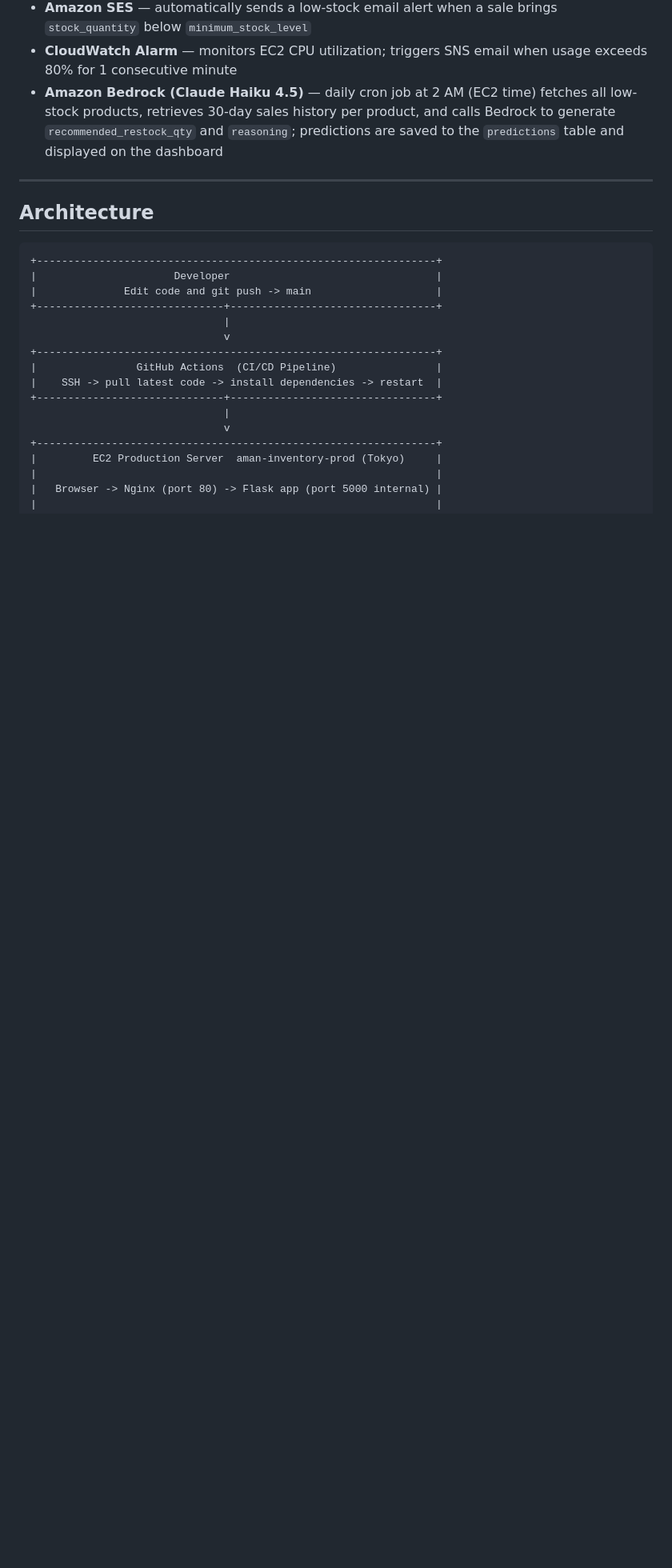
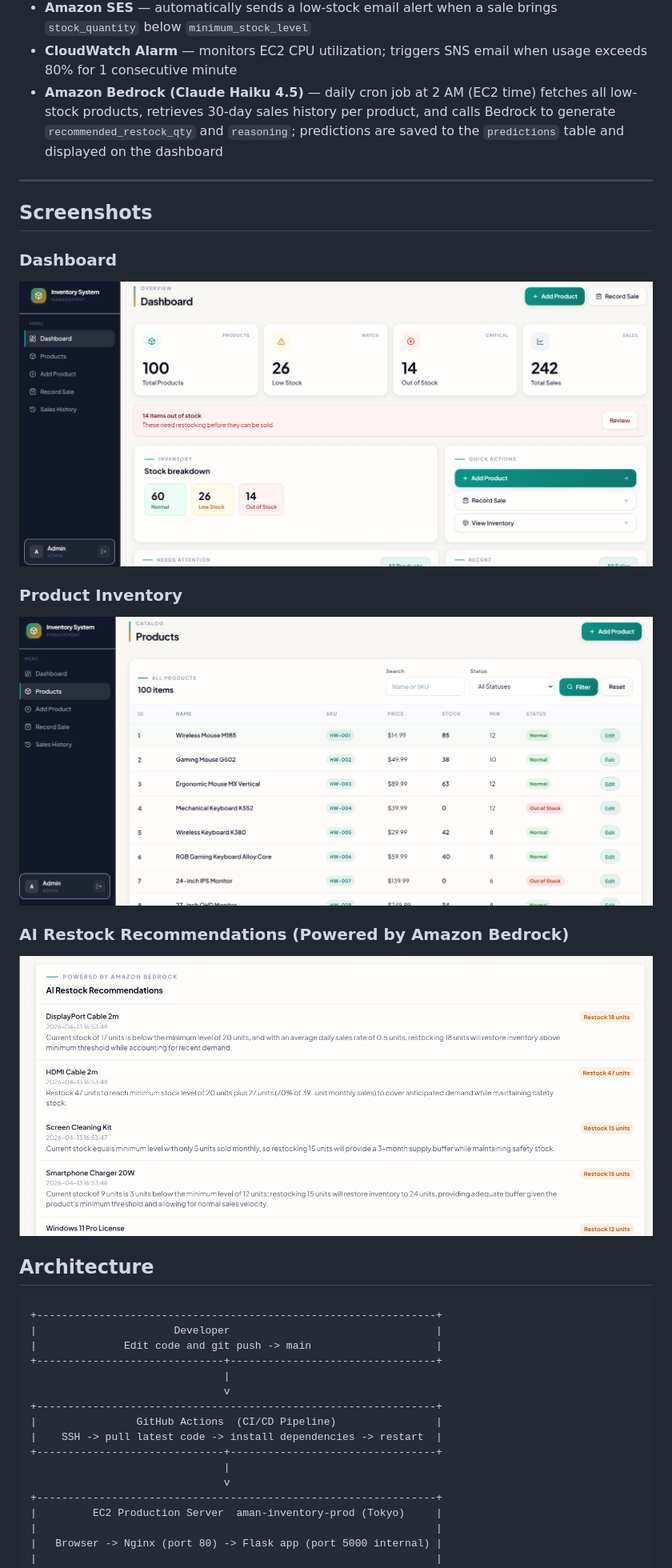
Before and after one commit to amanrai00/inventory-system, a Markdown page: README.md, the part around the change. Shown at 80% size. GitHub-like rendering; blank space fills up the shorter version.

```diff
--- a/README.md
+++ b/README.md
@@ -42,6 +42,17 @@ A production-grade internal inventory management dashboard built with **Flask**,
 - **Amazon Bedrock (Claude Haiku 4.5)** — daily cron job at 2 AM (EC2 time) fetches all low-stock products, retrieves 30-day sales history per product, and calls Bedrock to generate `recommended_restock_qty` and `reasoning`; predictions are saved to the `predictions` table and displayed on the dashboard
 
 -----
+
+## Screenshots
+
+### Dashboard
+![Dashboard](./screenshots/dashboard.png)
+
+### Product Inventory
+![Products](./screenshots/products.png)
+
+### AI Restock Recommendations (Powered by Amazon Bedrock)
+![AI Predictions](./screenshots/ai-predictions.png)
 
 ## Architecture
 
```
